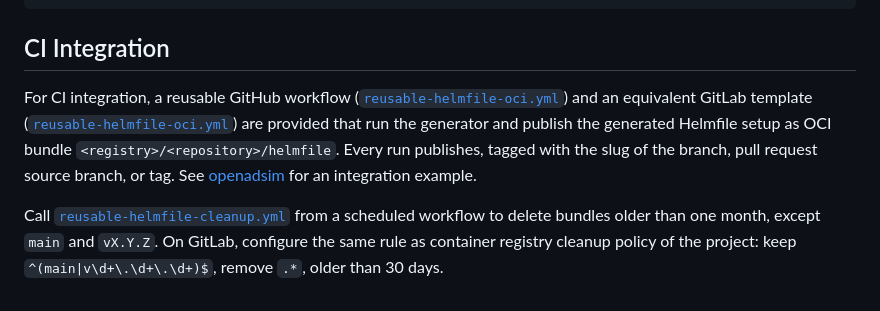
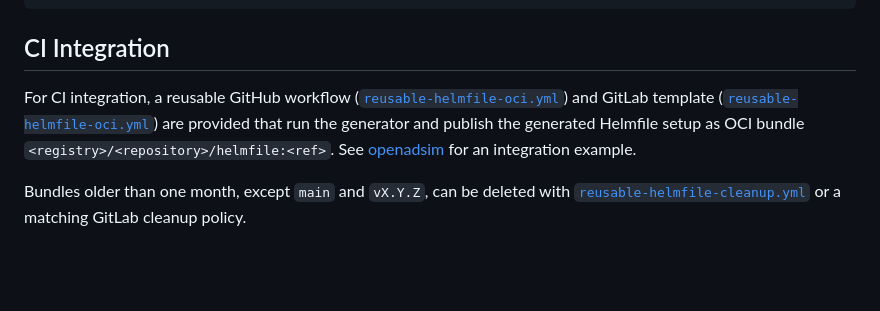
Before and after one commit to openads-project/openads-helm, a Markdown page: utils/generate_helmfile_from_compose/README.md, the part around the change. Drawn GitHub-style; blank space fills up the shorter version.

Commit message:
shorten README

```diff
--- a/utils/generate_helmfile_from_compose/README.md
+++ b/utils/generate_helmfile_from_compose/README.md
@@ -84,6 +84,6 @@ services: {}
 
 ## CI Integration
 
-For CI integration, a reusable GitHub workflow ([`reusable-helmfile-oci.yml`](../../.github/workflows/reusable-helmfile-oci.yml)) and an equivalent GitLab template ([`reusable-helmfile-oci.yml`](../../.gitlab-ci/reusable-helmfile-oci.yml)) are provided that run the generator and publish the generated Helmfile setup as OCI bundle `<registry>/<repository>/helmfile`. Every run publishes, tagged with the slug of the branch, pull request source branch, or tag. See [openadsim](https://github.com/openads-project/openadsim/blob/main/.github/workflows/helmfile-oci.yml) for an integration example.
+For CI integration, a reusable GitHub workflow ([`reusable-helmfile-oci.yml`](../../.github/workflows/reusable-helmfile-oci.yml)) and GitLab template ([`reusable-helmfile-oci.yml`](../../.gitlab-ci/reusable-helmfile-oci.yml)) are provided that run the generator and publish the generated Helmfile setup as OCI bundle `<registry>/<repository>/helmfile:<ref>`. See [openadsim](https://github.com/openads-project/openadsim/blob/main/.github/workflows/helmfile-oci.yml) for an integration example.
 
-Call [`reusable-helmfile-cleanup.yml`](../../.github/workflows/reusable-helmfile-cleanup.yml) from a scheduled workflow to delete bundles older than one month, except `main` and `vX.Y.Z`. On GitLab, configure the same rule as container registry cleanup policy of the project: keep `^(main|v\d+\.\d+\.\d+)$`, remove `.*`, older than 30 days.
+Bundles older than one month, except `main` and `vX.Y.Z`, can be deleted with [`reusable-helmfile-cleanup.yml`](../../.github/workflows/reusable-helmfile-cleanup.yml) or a matching GitLab cleanup policy.
```
